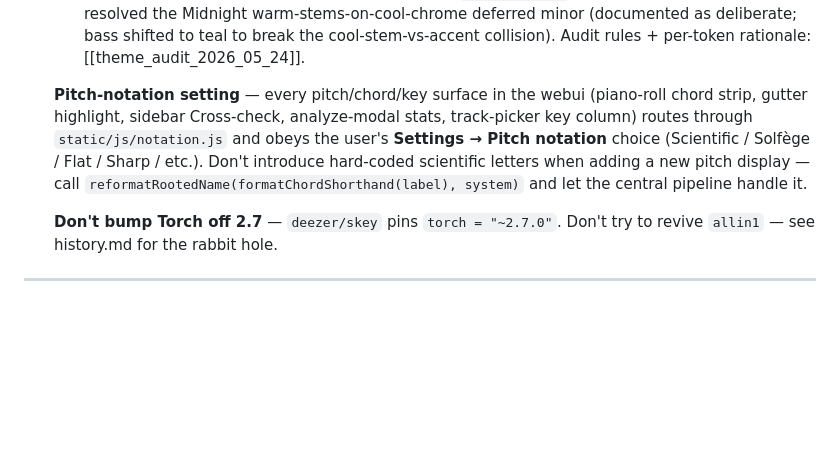
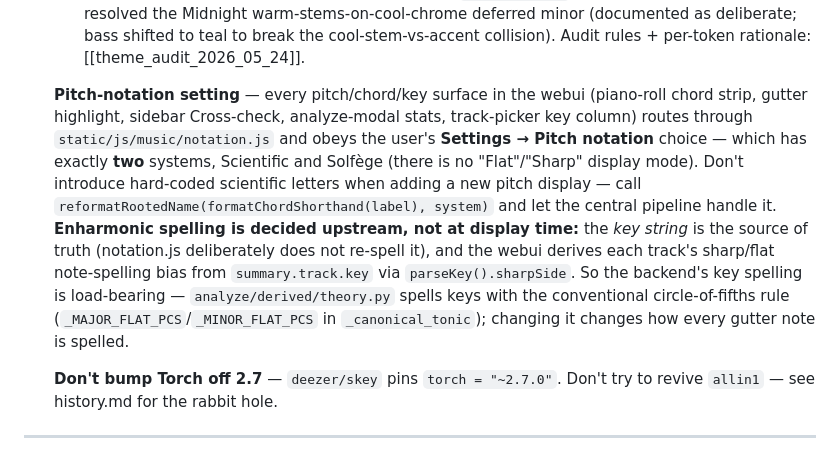
Before and after one commit to RaduPrusan/MusIQ-Lab, a Markdown page: CLAUDE.md, the part around the change. Rendered like a GitHub page; blank space fills up the shorter version.

```diff
--- a/CLAUDE.md
+++ b/CLAUDE.md
@@ -39,7 +39,7 @@ This project has three halves (one is a UI on top):
    - **Small sliders** (stem-vol, mic-offset, zoom — share `.vol`+`.vol-fill` div pair via track.css + an inline duplicate in transport.js's `_zoomGroup`) — height tuned 4 px → 6 px with a new visual tier: **80 % border / 50 % fill / 20 % empty**, all keyed off `--text-primary` via `color-mix(in srgb, var(--text-primary) N%, transparent)`. Theme-portable: pure white in Jinn/HC, near-black ink in Studio Light. The scrub bar (`#transport .scrub`, 18 px tall) is a separate category and stays unchanged.
    - **Theme: Jinn is now `DEFAULT_PRESET_ID`** (was `classic-dark`), baked from the live customizer with 4 token updates (`stem-piano #ffb380`, `stem-other #ff80fb`, `stem-drums #ffffff`, `mic-no-match #80ff00`). Cross-theme audit of the other 4 presets fixed two HC stem↔fn hex collisions, re-derived the Studio Light drum palette (the dark defaults failed 3:1 AA-non-text on the light drum-lane), documented a structural light-theme `text-disabled` hierarchy inversion, and resolved the Midnight warm-stems-on-cool-chrome deferred minor (documented as deliberate; bass shifted to teal to break the cool-stem-vs-accent collision). Audit rules + per-token rationale: [[theme_audit_2026_05_24]].
 
-   **Pitch-notation setting** — every pitch/chord/key surface in the webui (piano-roll chord strip, gutter highlight, sidebar Cross-check, analyze-modal stats, track-picker key column) routes through `static/js/notation.js` and obeys the user's **Settings → Pitch notation** choice (Scientific / Solfège / Flat / Sharp / etc.). Don't introduce hard-coded scientific letters when adding a new pitch display — call `reformatRootedName(formatChordShorthand(label), system)` and let the central pipeline handle it.
+   **Pitch-notation setting** — every pitch/chord/key surface in the webui (piano-roll chord strip, gutter highlight, sidebar Cross-check, analyze-modal stats, track-picker key column) routes through `static/js/music/notation.js` and obeys the user's **Settings → Pitch notation** choice — which has exactly **two** systems, Scientific and Solfège (there is no "Flat"/"Sharp" display mode). Don't introduce hard-coded scientific letters when adding a new pitch display — call `reformatRootedName(formatChordShorthand(label), system)` and let the central pipeline handle it. **Enharmonic spelling is decided upstream, not at display time:** the *key string* is the source of truth (notation.js deliberately does not re-spell it), and the webui derives each track's sharp/flat note-spelling bias from `summary.track.key` via `parseKey().sharpSide`. So the backend's key spelling is load-bearing — `analyze/derived/theory.py` spells keys with the conventional circle-of-fifths rule (`_MAJOR_FLAT_PCS`/`_MINOR_FLAT_PCS` in `_canonical_tonic`); changing it changes how every gutter note is spelled.
 
    **Don't bump Torch off 2.7** — `deezer/skey` pins `torch = "~2.7.0"`. Don't try to revive `allin1` — see history.md for the rabbit hole.
 
```
Also changed, not shown: README.md (+1 -1 lines), 1 other file.
